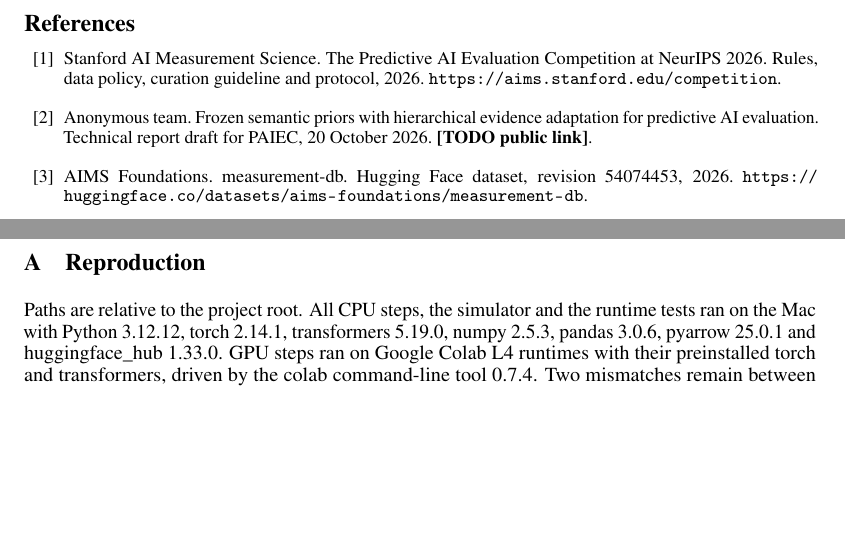
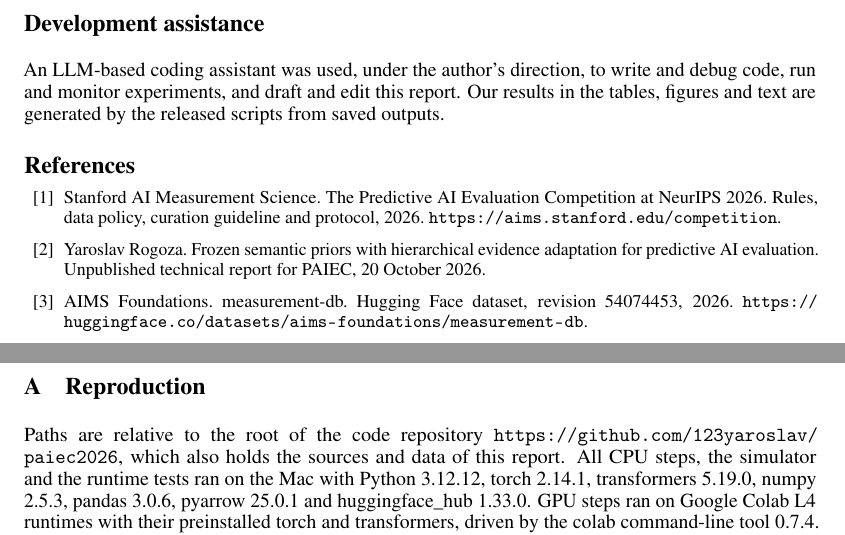
Before and after one commit to 123yaroslav/paiec2026, a LaTeX paper (reports/paiec_v5_report/main.tex): two parts of pages 9 and 10 of 14, joined at a grey line, cut at the place of the change, the shorter picture padded with empty space. Compiled offline with pdfLaTeX.

Commit message:
Report: author, code link and development assistance note

```diff
--- a/reports/paiec_v5_report/main.tex
+++ b/reports/paiec_v5_report/main.tex
@@ -18,7 +18,7 @@
 
 \title{Text Priors Transfer Little: Label Sharing and Test-Pool Calibration for Cold-Start Predictive AI Evaluation}
 
-\author{Anonymous team\\Technical report for the NeurIPS 2026 Predictive AI Evaluation Competition (draft)}
+\author{Yaroslav Rogoza\thanks{Technical report for the NeurIPS 2026 Predictive AI Evaluation Competition (PAIEC). Code: \url{https://github.com/123yaroslav/paiec2026}.}\\ITMO University}
 
 \begin{document}
 \maketitle
@@ -363,11 +363,14 @@ The same-item shift relies on assumption A2 and is worth up to \PairRCExactStepO
 A frozen-encoder prior trained on \NBenchKept\ benchmarks changed ALC by \LoboBRelAbs\% in leave-benchmark-out simulation, while sharing labels across subjects and items carried most of the gain, also against a Beta prior tuned to the test pool.
 Aggregate feedback calibrated our simulator to the test pool twice, with each group's distance from 50\% accuracy from a constant baseline and its side from models that shift their predictions, and each step changed which model we submit.
 
+\section*{Development assistance}
+An LLM-based coding assistant was used, under the author's direction, to write and debug code, run and monitor experiments, and draft and edit this report. Our results in the tables, figures and text are generated by the released scripts from saved outputs.
+
 \begingroup
 \small
 \begin{thebibliography}{20}
 \bibitem[{PAIEC organizers}(2026)]{paiec} Stanford AI Measurement Science. The Predictive AI Evaluation Competition at NeurIPS 2026. Rules, data policy, curation guideline and protocol, 2026. \url{https://aims.stanford.edu/competition}.
-\bibitem[{Anonymous team}(2026)]{prevreport} Anonymous team. Frozen semantic priors with hierarchical evidence adaptation for predictive AI evaluation. Technical report draft for PAIEC, 20 October 2026. \TODO{public link}.
+\bibitem[{Rogoza}(2026)]{prevreport} Yaroslav Rogoza. Frozen semantic priors with hierarchical evidence adaptation for predictive AI evaluation. Unpublished technical report for PAIEC, 20 October 2026.
 \bibitem[{AIMS Foundations}(2026)]{mdb} AIMS Foundations. measurement-db. Hugging Face dataset, revision 54074453, 2026. \url{https://huggingface.co/datasets/aims-foundations/measurement-db}.
 \bibitem[{veseluhha}(2026)]{veseluhha} veseluhha. paiec-2026. Public GitHub repository, accessed 4 November 2026. \url{https://github.com/veseluhha/paiec-2026}.
 \bibitem[{Srivastav}(2026)]{shashwat} Shashwat Srivastav. s2wish-paiec2026. Public GitHub repository, accessed 4 November 2026. \url{https://github.com/Shashwat-srivastav/s2wish-paiec2026}.
@@ -393,7 +396,7 @@ Aggregate feedback calibrated our simulator to the test pool twice, with each gr
 \appendix
 \section{Reproduction}
 \label{app:repro}
-Paths are relative to the project root. All CPU steps, the simulator and the runtime tests ran on the Mac with Python 3.12.12, torch 2.14.1, transformers 5.19.0, numpy 2.5.3, pandas 3.0.6, pyarrow 25.0.1 and huggingface\_hub 1.33.0. GPU steps ran on Google Colab L4 runtimes with their preinstalled torch and transformers, driven by the colab command-line tool 0.7.4. Two mismatches remain between training and runtime. The prior's training weights give groups with repeated trials less weight than the score does, and training embeddings were stored in float16 while the runtime uses float32. The corpus omits \NBenchNotFetched\ large or single-subject benchmarks and keeps the most-answered items of large benchmarks (Section~\ref{sec:data}). Because in-memory caches last one budget, L3 and L5 encode \EncPerBudgetLo\ to \EncPerBudgetHi\ texts per budget of a draw. On a two-vCPU Colab CPU runtime with one torch thread this costs \EncTextSec\ seconds per text and \EncLoadSec\ seconds per model load, so a run reaches the 8-hour limit only at about \EncMaxGroups\ groups, against 8 or 9 in a formative run. \TODO{Add the public repository link.}
+Paths are relative to the root of the code repository \url{https://github.com/123yaroslav/paiec2026}, which also holds the sources and data of this report. All CPU steps, the simulator and the runtime tests ran on the Mac with Python 3.12.12, torch 2.14.1, transformers 5.19.0, numpy 2.5.3, pandas 3.0.6, pyarrow 25.0.1 and huggingface\_hub 1.33.0. GPU steps ran on Google Colab L4 runtimes with their preinstalled torch and transformers, driven by the colab command-line tool 0.7.4. Two mismatches remain between training and runtime. The prior's training weights give groups with repeated trials less weight than the score does, and training embeddings were stored in float16 while the runtime uses float32. The corpus omits \NBenchNotFetched\ large or single-subject benchmarks and keeps the most-answered items of large benchmarks (Section~\ref{sec:data}). Because in-memory caches last one budget, L3 and L5 encode \EncPerBudgetLo\ to \EncPerBudgetHi\ texts per budget of a draw. On a two-vCPU Colab CPU runtime with one torch thread this costs \EncTextSec\ seconds per text and \EncLoadSec\ seconds per model load, so a run reaches the 8-hour limit only at about \EncMaxGroups\ groups, against 8 or 9 in a formative run. \TODO{Add the public repository link.}
 
 \paragraph{1. Download and build the corpus (local CPU).} The download fetches benchmark tables at the pinned revision and skips the four benchmarks listed in Section~\ref{sec:data}.
 \begin{lstlisting}
```
Also changed, not shown: reports/paiec_v5_report/main.pdf.
